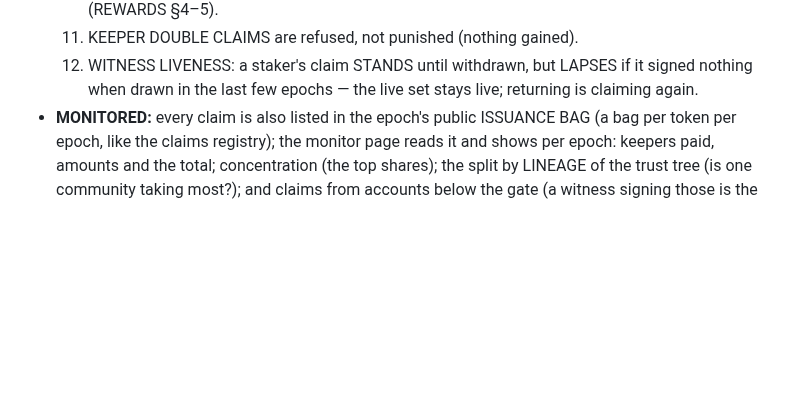
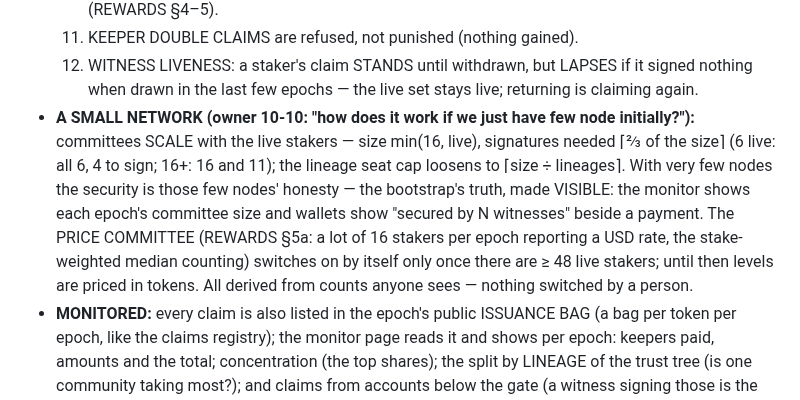
Before and after one commit to craft-ec/craftworks, a Markdown page: docs/TOKEN.md, the part around the change. Drawn GitHub-style; blank space fills up the shorter version.

```diff
--- a/docs/TOKEN.md
+++ b/docs/TOKEN.md
@@ -663,6 +663,13 @@ ISSUANCE — and each piece of the loop has ONE job:
   11. KEEPER DOUBLE CLAIMS are refused, not punished (nothing gained).
   12. WITNESS LIVENESS: a staker's claim STANDS until withdrawn, but LAPSES if it signed nothing when drawn in the
       last few epochs — the live set stays live; returning is claiming again.
+- **A SMALL NETWORK (owner 10-10: "how does it work if we just have few node initially?"):** committees SCALE with the
+  live stakers — size min(16, live), signatures needed ⌈⅔ of the size⌉ (6 live: all 6, 4 to sign; 16+: 16 and 11); the
+  lineage seat cap loosens to ⌈size ÷ lineages⌉. With very few nodes the security is those few nodes' honesty — the
+  bootstrap's truth, made VISIBLE: the monitor shows each epoch's committee size and wallets show "secured by N
+  witnesses" beside a payment. The PRICE COMMITTEE (REWARDS §5a: a lot of 16 stakers per epoch reporting a USD rate,
+  the stake-weighted median counting) switches on by itself only once there are ≥ 48 live stakers; until then levels
+  are priced in tokens. All derived from counts anyone sees — nothing switched by a person.
 - **MONITORED:** every claim is also listed in the epoch's public ISSUANCE BAG (a bag per token per epoch, like the
   claims registry); the monitor page reads it and shows per epoch: keepers paid, amounts and the total; concentration
   (the top shares); the split by LINEAGE of the trust tree (is one community taking most?); and claims from accounts
```
Also changed, not shown: docs/REWARDS.md (+5 -2 lines).
